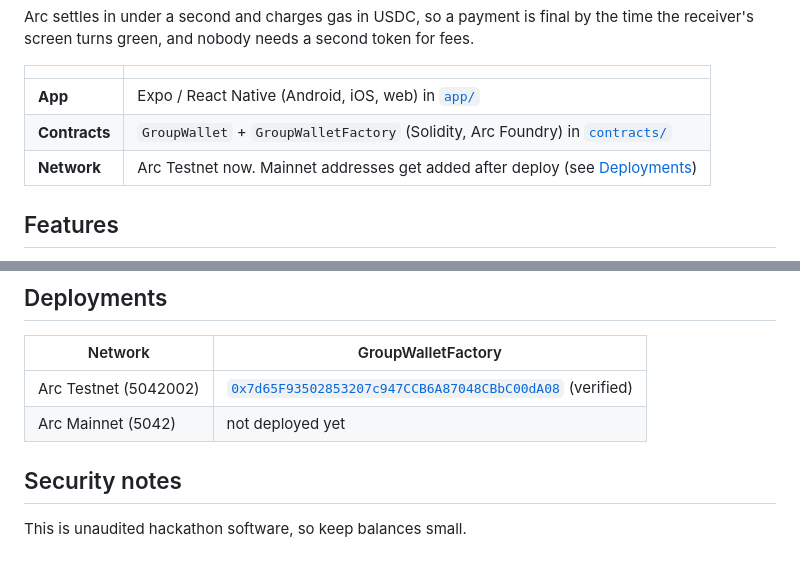
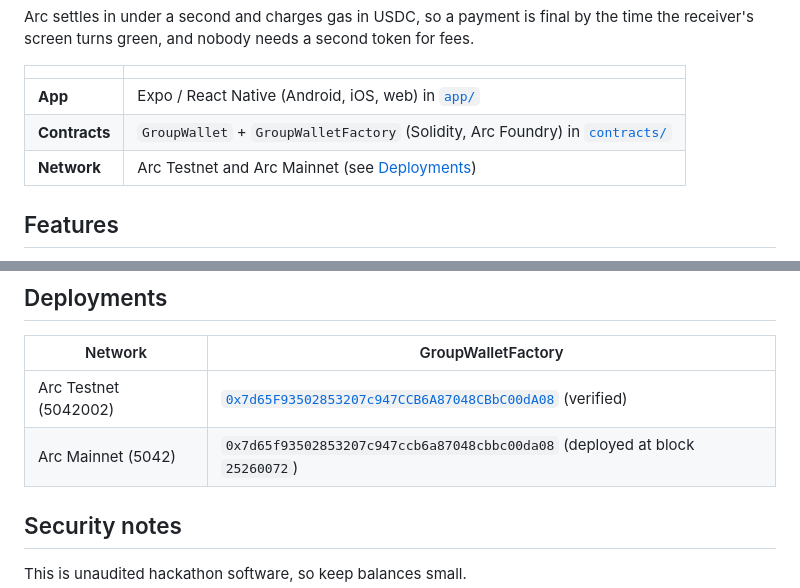
Before and after one commit to notnotrachit/arclet, a Markdown page: README.md, 2 parts joined by grey strips. Rendered like a GitHub page; blank space fills up the shorter version.

Commit message:
docs: document Arc mainnet factory deployment

```diff
--- a/README.md
+++ b/README.md
@@ -8,7 +8,7 @@ Arc settles in under a second and charges gas in USDC, so a payment is final by
 |---|---|
 | **App** | Expo / React Native (Android, iOS, web) in [`app/`](app) |
 | **Contracts** | `GroupWallet` + `GroupWalletFactory` (Solidity, Arc Foundry) in [`contracts/`](contracts) |
-| **Network** | Arc Testnet now. Mainnet addresses get added after deploy (see [Deployments](#deployments)) |
+| **Network** | Arc Testnet and Arc Mainnet (see [Deployments](#deployments)) |
 
 ## Features
 
@@ -68,7 +68,7 @@ To try tap to pay: install the APK on two Android phones. On phone A, open **Req
 | Network | GroupWalletFactory |
 |---|---|
 | Arc Testnet (5042002) | [`0x7d65F93502853207c947CCB6A87048CBbC00dA08`](https://explorer.testnet.arc.io/address/0x7d65F93502853207c947CCB6A87048CBbC00dA08) (verified) |
-| Arc Mainnet (5042) | not deployed yet |
+| Arc Mainnet (5042) | `0x7d65f93502853207c947ccb6a87048cbbc00da08` (deployed at block `25260072`) |
 
 ## Security notes
 
```
